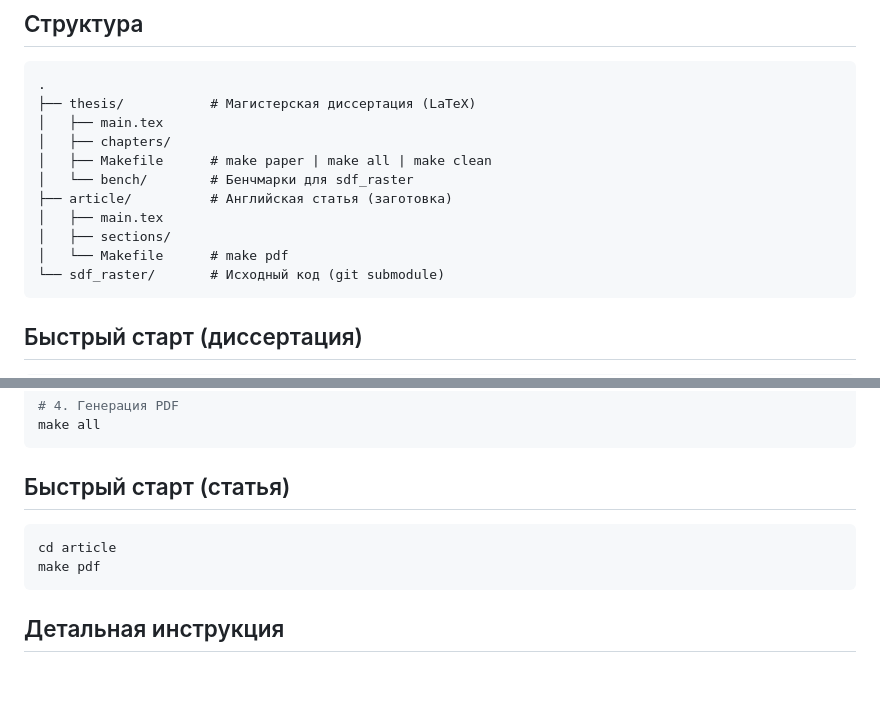
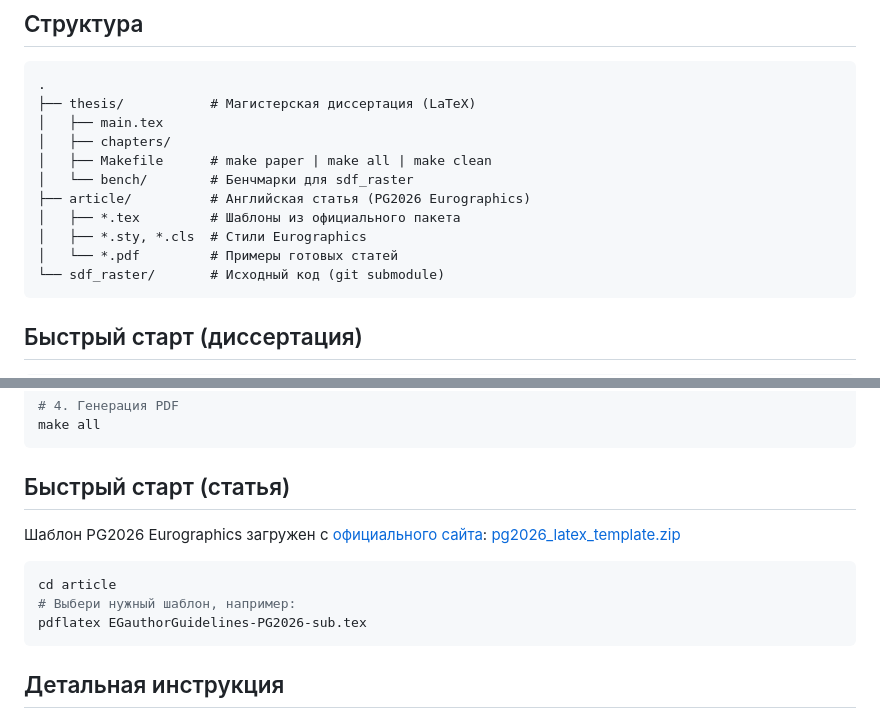
Before and after one commit to Reefufui/master_thesis, a Markdown page: thesis/README.md, 2 parts joined by grey strips. GitHub-like rendering; blank space fills up the shorter version.

Commit message:
update README: document PG2026 template source

````diff
--- a/thesis/README.md
+++ b/thesis/README.md
@@ -11,10 +11,10 @@
 │   ├── chapters/
 │   ├── Makefile      # make paper | make all | make clean
 │   └── bench/        # Бенчмарки для sdf_raster
-├── article/          # Английская статья (заготовка)
-│   ├── main.tex
-│   ├── sections/
-│   └── Makefile      # make pdf
+├── article/          # Английская статья (PG2026 Eurographics)
+│   ├── *.tex         # Шаблоны из официального пакета
+│   ├── *.sty, *.cls  # Стили Eurographics
+│   └── *.pdf         # Примеры готовых статей
 └── sdf_raster/       # Исходный код (git submodule)
 ```
 
@@ -41,9 +41,13 @@ make all
 
 ## Быстрый старт (статья)
 
+Шаблон PG2026 Eurographics загружен с [официального сайта](https://pacificgraphics2026.github.io/#):
+[pg2026_latex_template.zip](https://pacificgraphics2026.github.io/pg2026_latex_template.zip)
+
 ```bash
 cd article
-make pdf
+# Выбери нужный шаблон, например:
+pdflatex EGauthorGuidelines-PG2026-sub.tex
 ```
 
 ## Детальная инструкция
````
